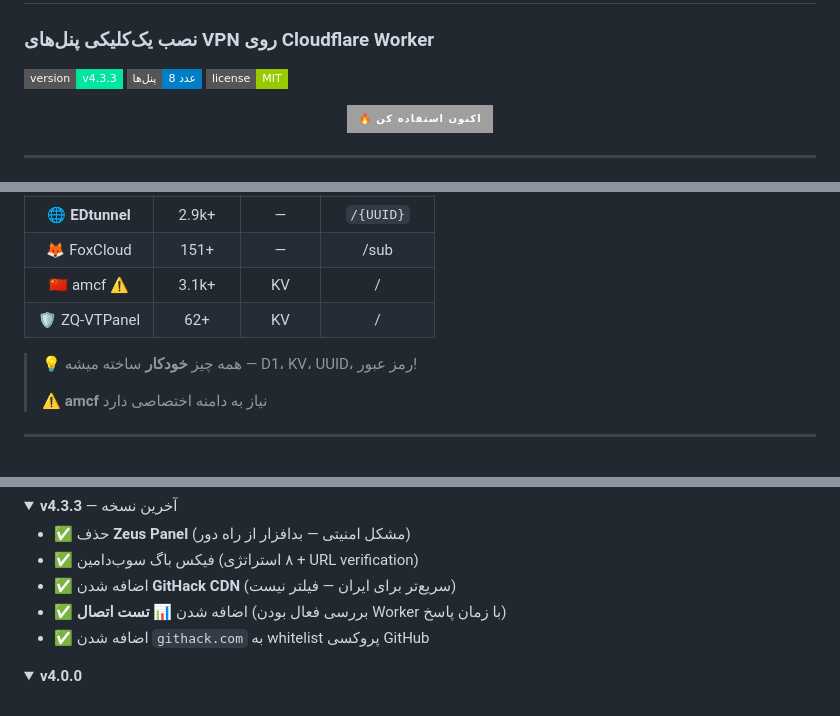
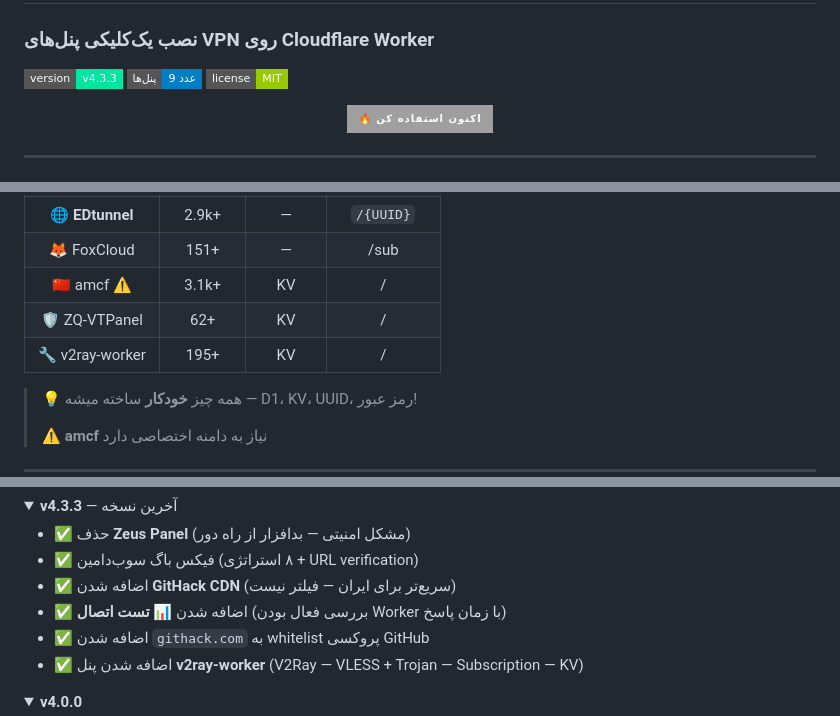
Before and after one commit to arshiyashams675-sudo/cf-installer, a Markdown page: README.md, 3 parts joined by grey strips. Drawn GitHub-style; folded sections open; badges without logos.

Commit message:
docs: add v2ray-worker to README + fix badge

```diff
--- a/README.md
+++ b/README.md
@@ -2,8 +2,8 @@
 
 ### نصب یک‌کلیکی پنل‌های VPN روی Cloudflare Worker
 
-[![v4.2.2](https://img.shields.io/badge/version-v4.3.3-00e5a0?style=flat-square)](https://arshiyashams675-sudo.github.io/cf-installer/)
-[![Panels](https://img.shields.io/badge/پنل‌ها-8_عدد-blue?style=flat-square)](#-پنل‌های-پشتیبانی-شده)
+[![v4.3.3](https://img.shields.io/badge/version-v4.3.3-00e5a0?style=flat-square)](https://arshiyashams675-sudo.github.io/cf-installer/)
+[![Panels](https://img.shields.io/badge/پنل‌ها-9_عدد-blue?style=flat-square)](#-پنل‌های-پشتیبانی-شده)
 [![License](https://img.shields.io/badge/license-MIT-green?style=flat-square)](#)
 
 <p align="center">
@@ -54,6 +54,7 @@
 | 🦊 FoxCloud | 151+ | — | /sub |
 | 🇨🇳 amcf ⚠️ | 3.1k+ | KV | / |
 | 🛡️ ZQ-VTPanel | 62+ | KV | / |
+| 🔧 v2ray-worker | 195+ | KV | / |
 
 > 💡 همه چیز **خودکار** ساخته میشه — D1، KV، UUID، رمز عبور!
 >
@@ -154,6 +155,7 @@
 - ✅ اضافه شدن **GitHack CDN** (سریع‌تر برای ایران — فیلتر نیست)
 - ✅ اضافه شدن **📊 تست اتصال** (بررسی فعال بودن Worker با زمان پاسخ)
 - ✅ اضافه شدن `githack.com` به whitelist پروکسی GitHub
+- ✅ اضافه شدن پنل **v2ray-worker** (V2Ray — VLESS + Trojan — Subscription — KV)
 
 </details>
 
```
